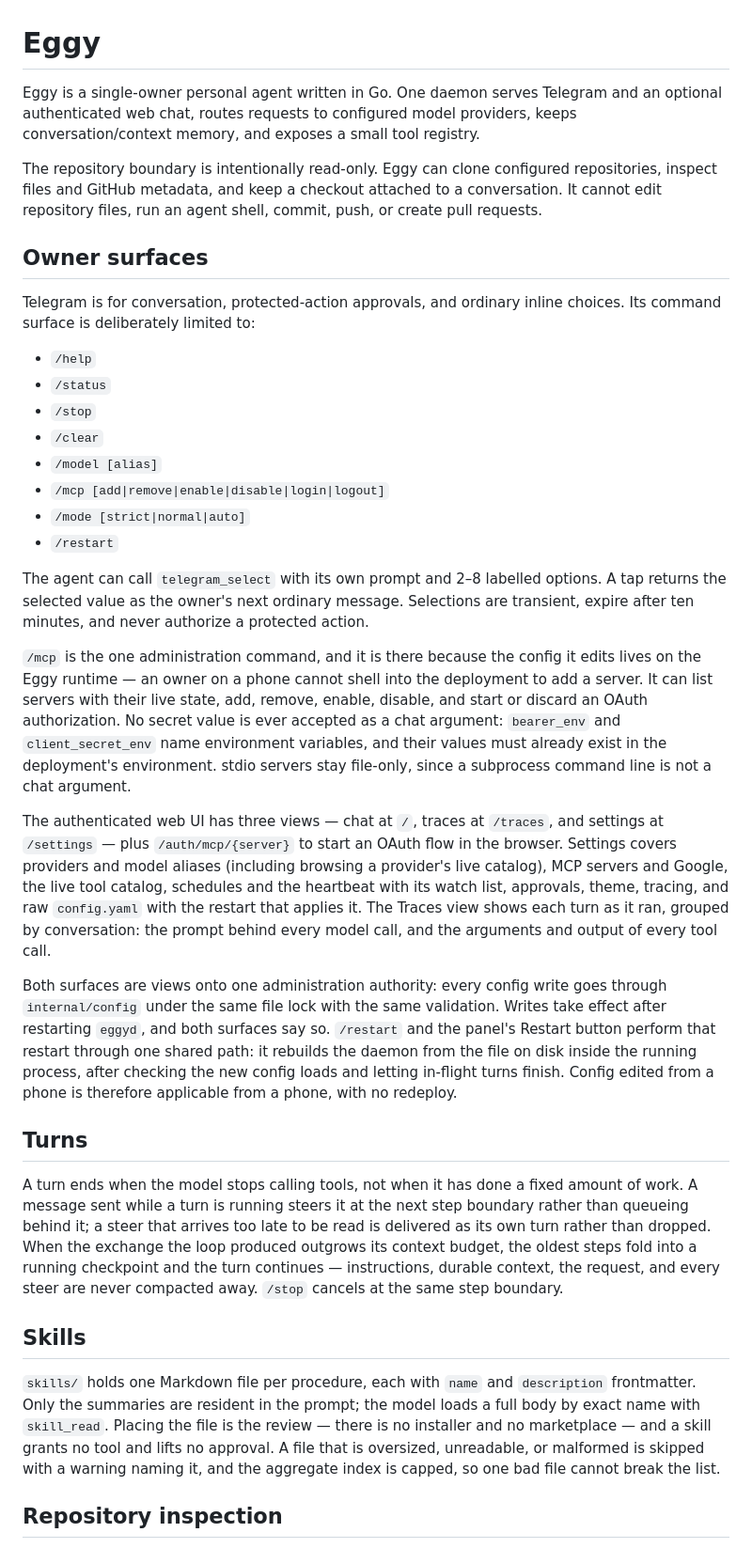
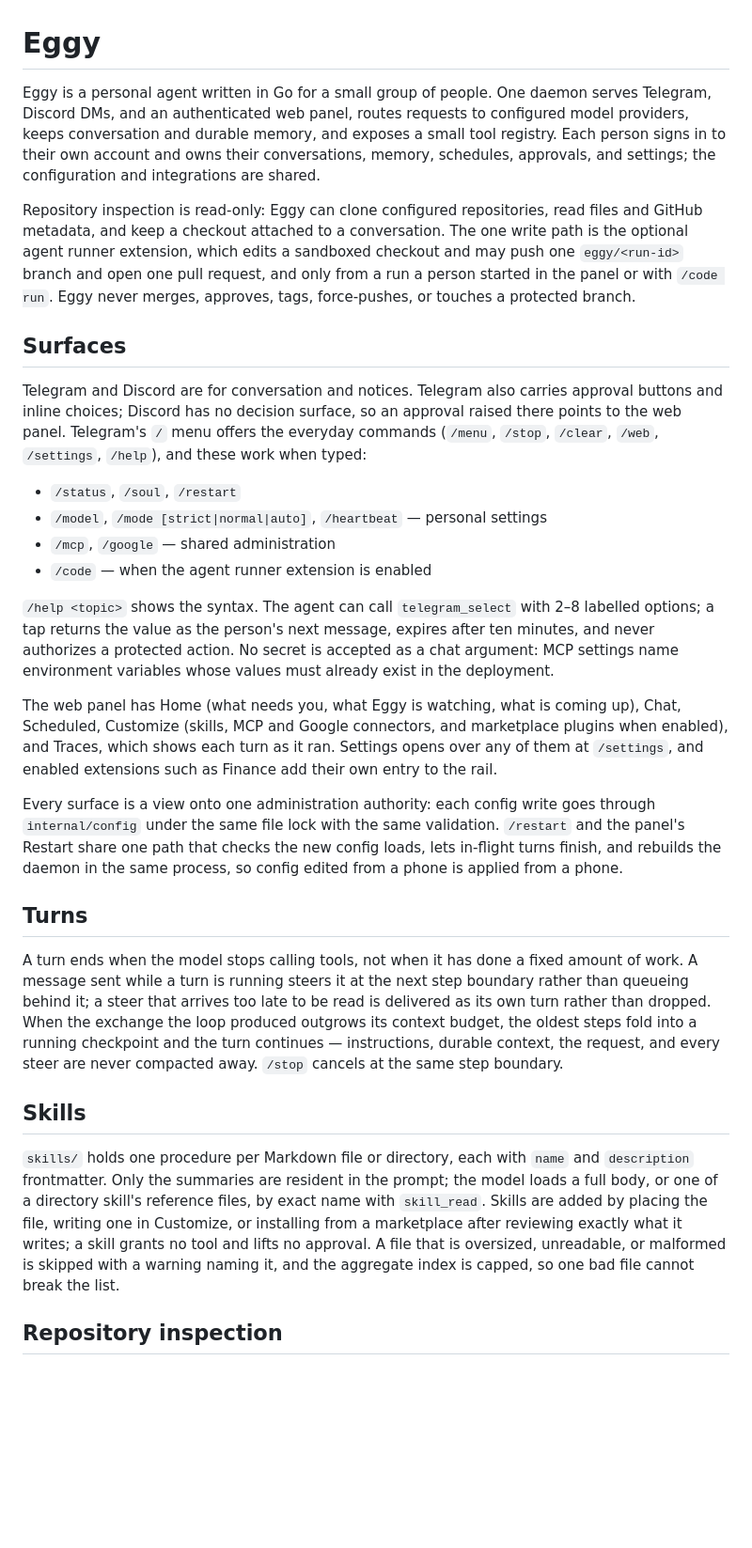
Before and after one commit to nigelteosw/eggy, a Markdown page: README.md, the part around one of its changes. Shown at 94% size. Rendered like a GitHub page; blank space fills up the shorter version.

Commit message:
readme: describe accounts, Discord, the panel, and the extensions
The README still described a single-owner, Telegram-first Eggy with no
marketplace, no extensions, a three-view panel and no repository writes.
It now names accounts and Discord, the Telegram command set as /help
groups it, the panel's Home, Chat, Scheduled, Customize and Traces with
Settings over them, how skills are added, the agent runner's one
branch-and-PR write path, and the extensions in the code map.

This empties the Now section of TODO.md.

Co-Authored-By: Claude Opus 5.5 <noreply@anthropic.com>

```diff
--- a/README.md
+++ b/README.md
@@ -1,61 +1,49 @@
 # Eggy
 
-Eggy is a single-owner personal agent written in Go. One daemon serves
-Telegram and an optional authenticated web chat, routes requests to configured
-model providers, keeps conversation/context memory, and exposes a small tool
-registry.
+Eggy is a personal agent written in Go for a small group of people. One
+daemon serves Telegram, Discord DMs, and an authenticated web panel, routes
+requests to configured model providers, keeps conversation and durable memory,
+and exposes a small tool registry. Each person signs in to their own account
+and owns their conversations, memory, schedules, approvals, and settings; the
+configuration and integrations are shared.
 
-The repository boundary is intentionally read-only. Eggy can clone configured
-repositories, inspect files and GitHub metadata, and keep a checkout attached
-to a conversation. It cannot edit repository files, run an agent shell,
-commit, push, or create pull requests.
+Repository inspection is read-only: Eggy can clone configured repositories,
+read files and GitHub metadata, and keep a checkout attached to a conversation.
+The one write path is the optional agent runner extension, which edits a
+sandboxed checkout and may push one `eggy/<run-id>` branch and open one pull
+request, and only from a run a person started in the panel or with `/code run`.
+Eggy never merges, approves, tags, force-pushes, or touches a protected branch.
 
-## Owner surfaces
+## Surfaces
 
-Telegram is for conversation, protected-action approvals, and ordinary inline
-choices. Its command surface is deliberately limited to:
+Telegram and Discord are for conversation and notices. Telegram also carries
+approval buttons and inline choices; Discord has no decision surface, so an
+approval raised there points to the web panel. Telegram's `/` menu offers the
+everyday commands (`/menu`, `/stop`, `/clear`, `/web`, `/settings`, `/help`),
+and these work when typed:
 
-- `/help`
-- `/status`
-- `/stop`
-- `/clear`
-- `/model [alias]`
-- `/mcp [add|remove|enable|disable|login|logout]`
-- `/mode [strict|normal|auto]`
-- `/restart`
+- `/status`, `/soul`, `/restart`
+- `/model`, `/mode [strict|normal|auto]`, `/heartbeat` — personal settings
+- `/mcp`, `/google` — shared administration
+- `/code` — when the agent runner extension is enabled
 
-The agent can call `telegram_select` with its own prompt and 2–8 labelled
-options. A tap returns the selected value as the owner's next ordinary message.
-Selections are transient, expire after ten minutes, and never authorize a
-protected action.
+`/help <topic>` shows the syntax. The agent can call `telegram_select` with
+2–8 labelled options; a tap returns the value as the person's next message,
+expires after ten minutes, and never authorizes a protected action. No secret
+is accepted as a chat argument: MCP settings name environment variables whose
+values must already exist in the deployment.
 
-`/mcp` is the one administration command, and it is there because the config
-it edits lives on the Eggy runtime — an owner on a phone cannot shell into the
-deployment to add a server. It can list servers with their live state, add,
-remove, enable, disable, and start or discard an OAuth authorization. No secret
-value is ever accepted as a chat argument: `bearer_env` and `client_secret_env`
-name environment variables, and their values must already exist in the
-deployment's environment.
-stdio servers stay file-only, since a subprocess command line is not a chat
-argument.
+The web panel has Home (what needs you, what Eggy is watching, what is coming
+up), Chat, Scheduled, Customize (skills, MCP and Google connectors, and
+marketplace plugins when enabled), and Traces, which shows each turn as it ran.
+Settings opens over any of them at `/settings`, and enabled extensions such as
+Finance add their own entry to the rail.
 
-The authenticated web UI has three views — chat at `/`, traces at `/traces`,
-and settings at `/settings` — plus `/auth/mcp/{server}` to start an OAuth flow
-in the browser. Settings covers providers and model aliases (including browsing
-a provider's live catalog), MCP servers and Google, the live tool catalog,
-schedules and the heartbeat with its watch list, approvals, theme, tracing, and
-raw `config.yaml` with the restart that applies it. The Traces view shows each
-turn as it ran, grouped by conversation: the prompt behind every model call,
-and the arguments and output of every tool call.
-
-Both surfaces are views onto one administration authority: every config write
+Every surface is a view onto one administration authority: each config write
 goes through `internal/config` under the same file lock with the same
-validation. Writes take effect after restarting `eggyd`, and both surfaces say
-so. `/restart` and the panel's Restart button perform that restart through one
-shared path: it rebuilds the daemon from the file on disk inside the running
-process, after checking the new config loads and letting in-flight turns
-finish. Config edited from a phone is therefore applicable from a phone, with
-no redeploy.
+validation. `/restart` and the panel's Restart share one path that checks the
+new config loads, lets in-flight turns finish, and rebuilds the daemon in the
+same process, so config edited from a phone is applied from a phone.
 
 ## Turns
 
@@ -70,11 +58,12 @@ boundary.
 
 ## Skills
 
-`skills/` holds one Markdown file per procedure, each with `name` and
-`description` frontmatter. Only the summaries are resident in the prompt; the
-model loads a full body by exact name with `skill_read`. Placing the file is the
-review — there is no installer and no marketplace — and a skill grants no tool
-and lifts no approval. A file that is oversized, unreadable, or malformed is
+`skills/` holds one procedure per Markdown file or directory, each with `name`
+and `description` frontmatter. Only the summaries are resident in the prompt;
+the model loads a full body, or one of a directory skill's reference files, by
+exact name with `skill_read`. Skills are added by placing the file, writing one
+in Customize, or installing from a marketplace after reviewing exactly what it
+writes; a skill grants no tool and lifts no approval. A file that is oversized, unreadable, or malformed is
 skipped with a warning naming it, and the aggregate index is capped, so one bad
 file cannot break the list.
 
```
Also changed, not shown: other parts of README.md (+3 -1 lines), TODO.md (+4 -13 lines).
